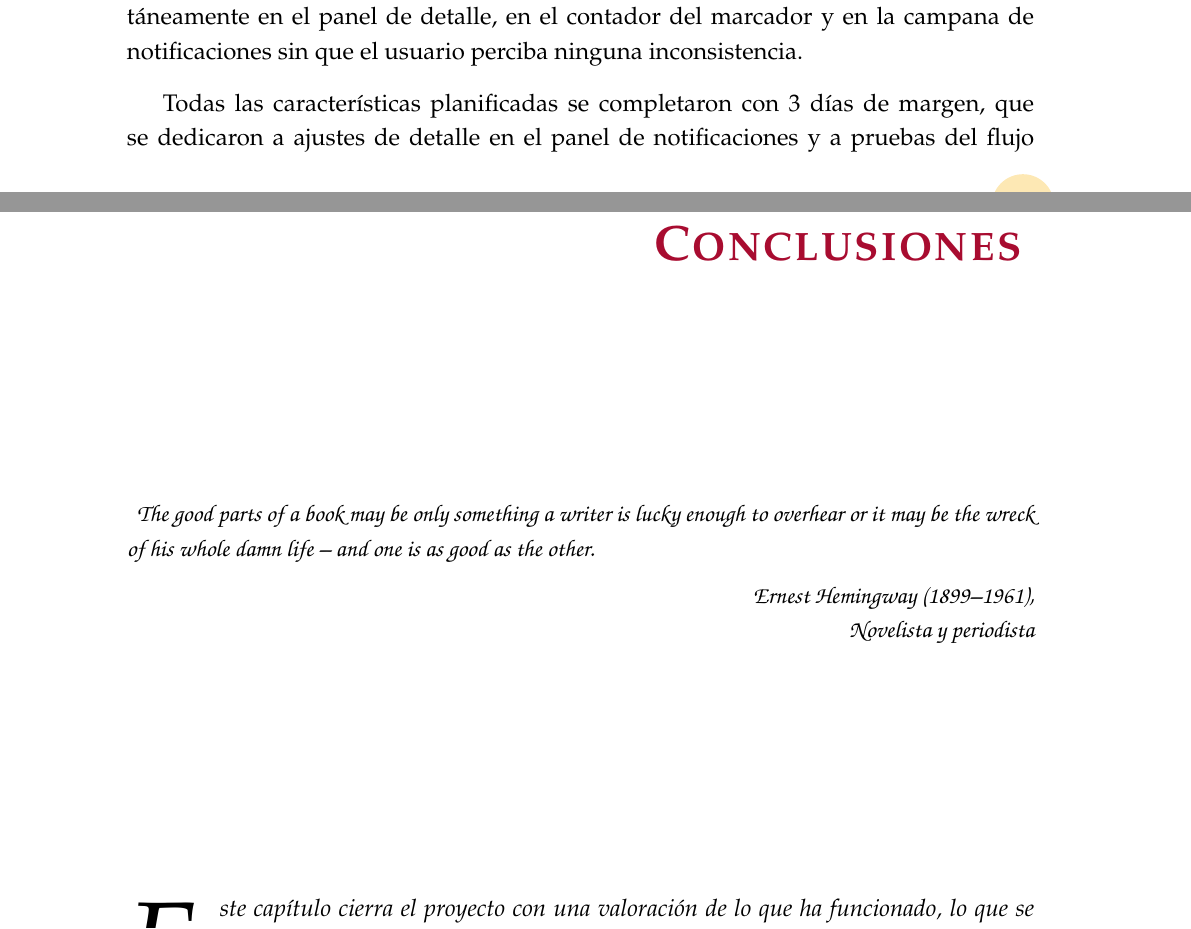
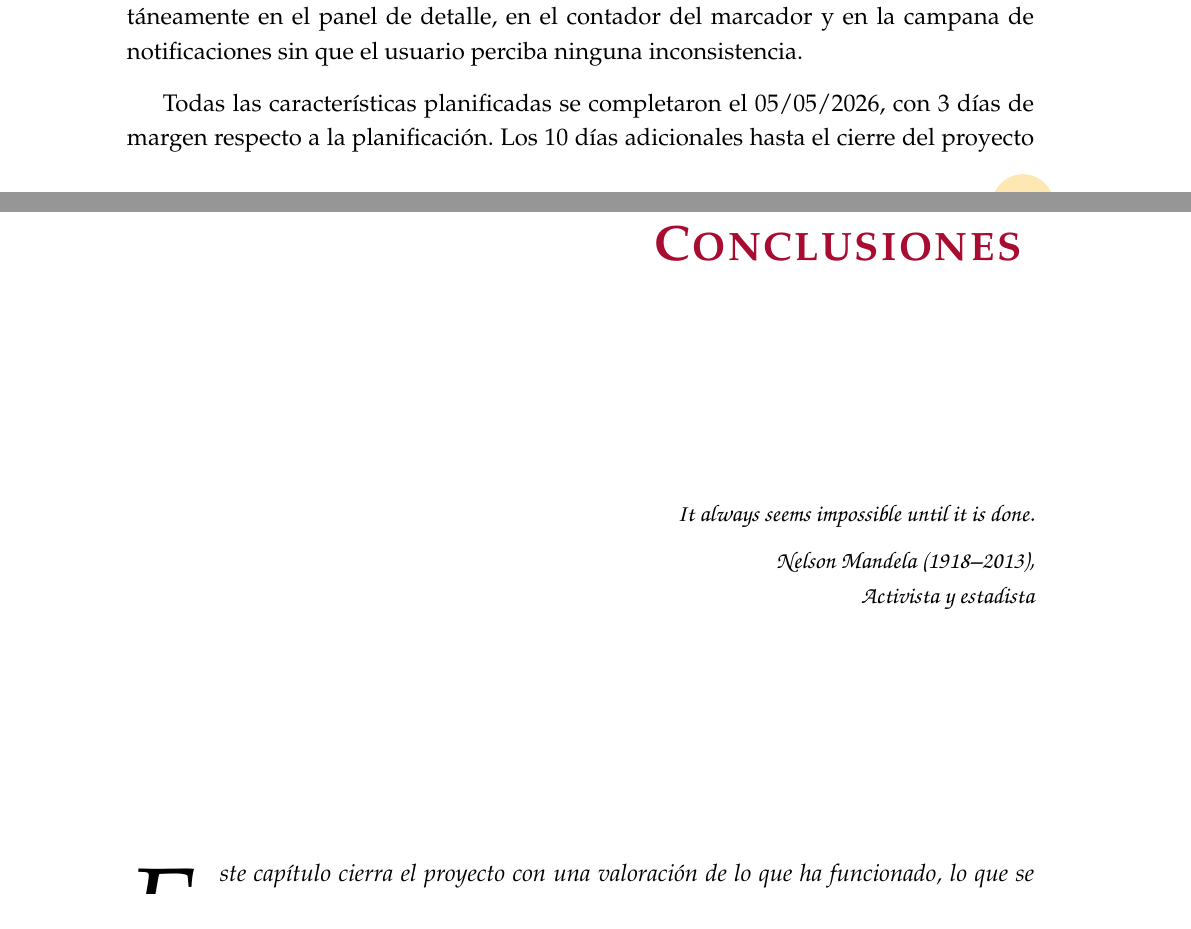
Before and after one commit to Izshin/Scubex, a LaTeX thesis (Documentacion/tfg.tex, which reads Documentacion/Conclusiones.tex, Documentacion/iteracion4.tex): two parts of pages 108 and 114 of 118, joined at a grey line, cut so that both start at the same text. Compiled offline with pdfLaTeX.

Commit message:
docs: update conclusion quote and adjust project timelines in documentation

```diff
--- a/Documentacion/Conclusiones.tex
+++ b/Documentacion/Conclusiones.tex
@@ -1,8 +1,8 @@
 %!TEX root =  tfg.tex
 \chapter{Conclusiones}
 
-\begin{quotation}[Novelista y periodista]{Ernest Hemingway (1899--1961)}
-The good parts of a book may be only something a writer is lucky enough to overhear or it may be the wreck of his whole damn life -- and one is as good as the other.
+\begin{quotation}[Activista y estadista]{Nelson Mandela (1918--2013)}
+It always seems impossible until it is done.
 \end{quotation}
 
 \begin{abstract}
--- a/Documentacion/iteracion4.tex
+++ b/Documentacion/iteracion4.tex
@@ -252,4 +252,4 @@ Redacción de la memoria: flujos de interacción, recorrido del usuario y revisi
 	\caption{Desglose de horas dedicadas en la Iteración 4}
 \end{table*}
 
-Todas las características planificadas se completaron con 3~días de margen, que se dedicaron a ajustes de detalle en el panel de notificaciones y a pruebas del flujo completo con usuarios reales. El total de horas a lo largo de las cuatro iteraciones es de \textbf{289~horas}.
+Todas las características planificadas se completaron el 05/05/2026, con 3~días de margen respecto a la planificación. Los 10~días adicionales hasta el cierre del proyecto el 15/05/2026 se dedicaron íntegramente a la revisión y corrección final de la memoria. El total de horas a lo largo de las cuatro iteraciones es de \textbf{289~horas}.
```
Also changed, not shown: Documentacion/Planificacion.tex (+1 -1 lines), Documentacion/iteracion1.tex (+1 -1 lines), Documentacion/tfg.pdf, Documentacion/iteracion4.tex (2 more changed lines), 3 other files.
